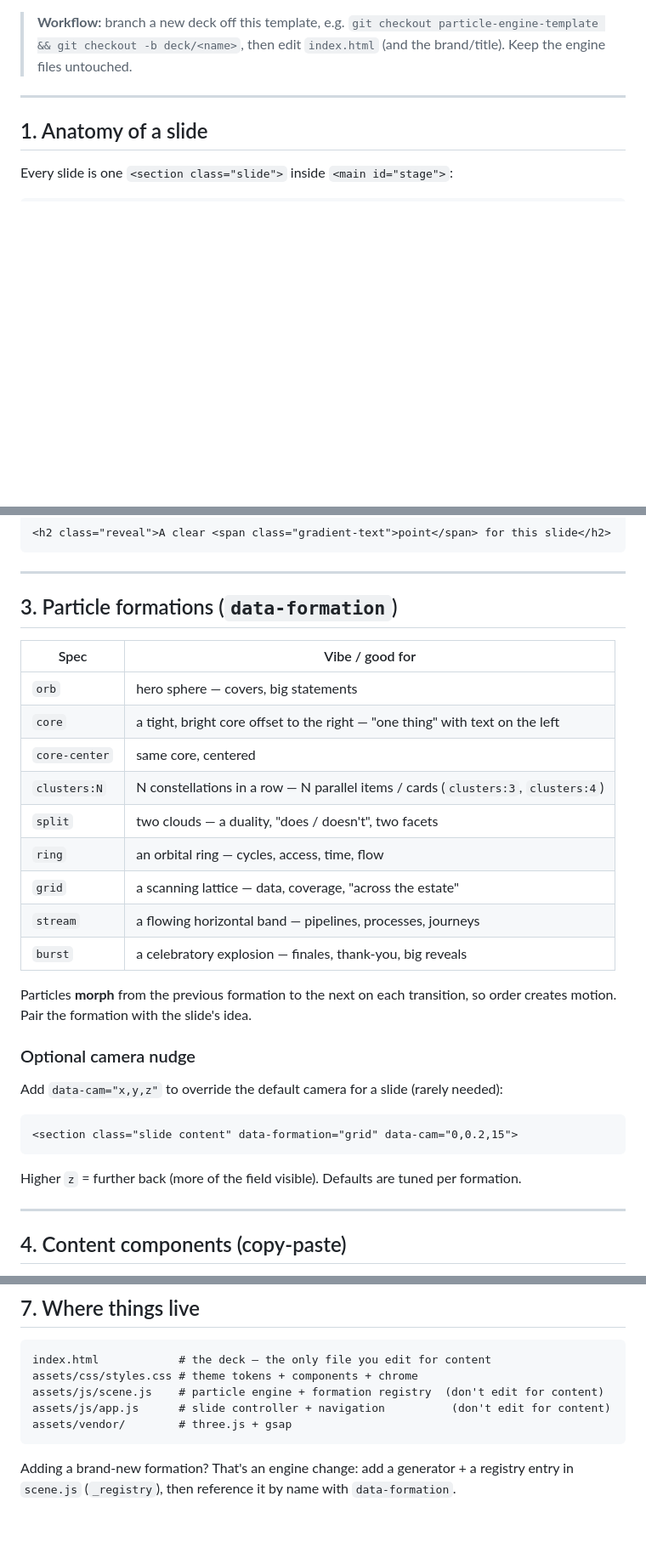
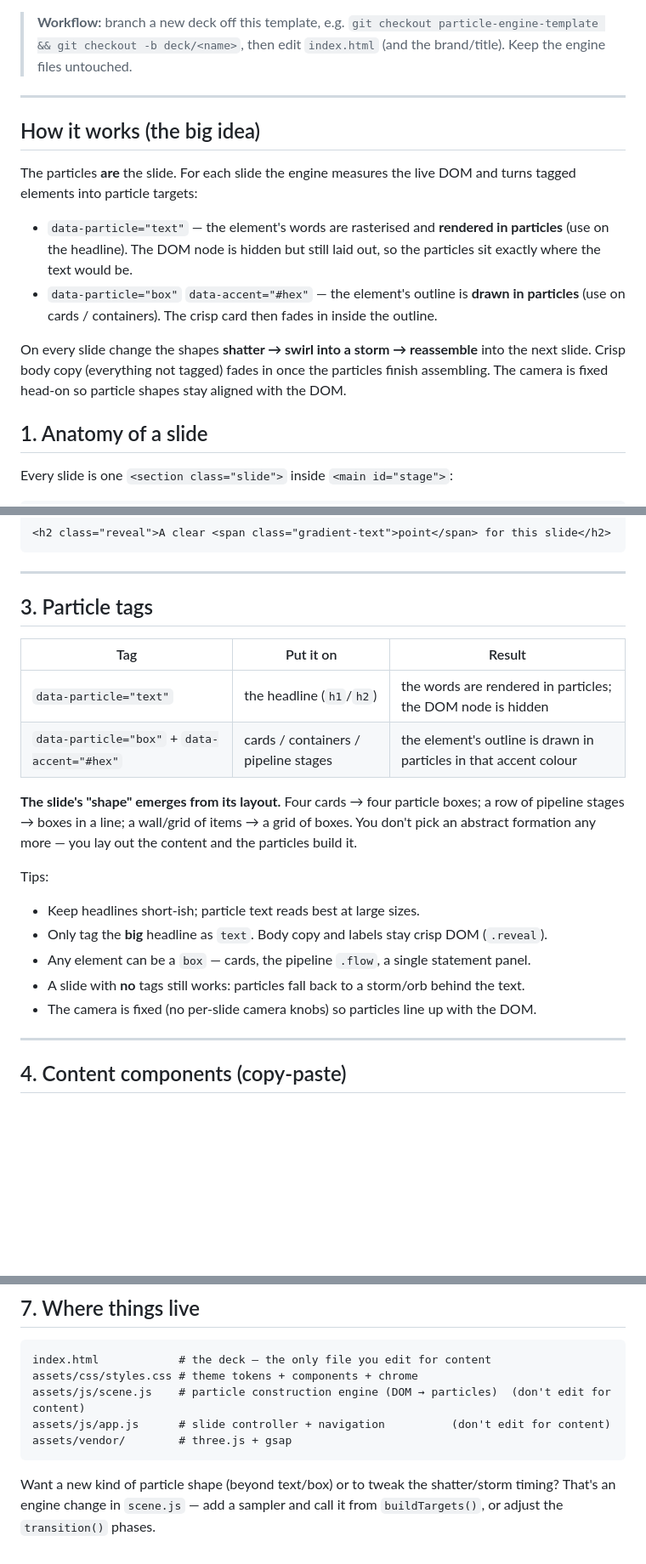
Before and after one commit to rizqureshy/AI-Activation-Channel-Partner-Sales, a Markdown page: AUTHORING.md, 3 parts joined by grey strips. Shown at 85% size. Rendered like a GitHub page; blank space fills up the shorter version.

````diff
--- a/AUTHORING.md
+++ b/AUTHORING.md
@@ -10,6 +10,21 @@ only write **HTML content** — no JavaScript changes required.
 
 ---
 
+## How it works (the big idea)
+
+The particles **are** the slide. For each slide the engine measures the live DOM and turns
+tagged elements into particle targets:
+
+- `data-particle="text"` — the element's words are rasterised and **rendered in particles**
+  (use on the headline). The DOM node is hidden but still laid out, so the particles sit
+  exactly where the text would be.
+- `data-particle="box"` `data-accent="#hex"` — the element's outline is **drawn in
+  particles** (use on cards / containers). The crisp card then fades in inside the outline.
+
+On every slide change the shapes **shatter → swirl into a storm → reassemble** into the next
+slide. Crisp body copy (everything not tagged) fades in once the particles finish assembling.
+The camera is fixed head-on so particle shapes stay aligned with the DOM.
+
 ## 1. Anatomy of a slide
 
 Every slide is one `<section class="slide">` inside `<main id="stage">`:
@@ -55,31 +79,23 @@ Wrap words in `gradient-text` to make them glow and radiate:
 
 ---
 
-## 3. Particle formations (`data-formation`)
+## 3. Particle tags
 
-| Spec | Vibe / good for |
-|------|-----------------|
-| `orb` | hero sphere — covers, big statements |
-| `core` | a tight, bright core offset to the right — "one thing" with text on the left |
-| `core-center` | same core, centered |
-| `clusters:N` | N constellations in a row — N parallel items / cards (`clusters:3`, `clusters:4`) |
-| `split` | two clouds — a duality, "does / doesn't", two facets |
-| `ring` | an orbital ring — cycles, access, time, flow |
-| `grid` | a scanning lattice — data, coverage, "across the estate" |
-| `stream` | a flowing horizontal band — pipelines, processes, journeys |
-| `burst` | a celebratory explosion — finales, thank-you, big reveals |
+| Tag | Put it on | Result |
+|-----|-----------|--------|
+| `data-particle="text"` | the headline (`h1`/`h2`) | the words are rendered in particles; the DOM node is hidden |
+| `data-particle="box"` + `data-accent="#hex"` | cards / containers / pipeline stages | the element's outline is drawn in particles in that accent colour |
 
-Particles **morph** from the previous formation to the next on each transition, so order
-creates motion. Pair the formation with the slide's idea.
+**The slide's "shape" emerges from its layout.** Four cards → four particle boxes; a row of
+pipeline stages → boxes in a line; a wall/grid of items → a grid of boxes. You don't pick an
+abstract formation any more — you lay out the content and the particles build it.
 
-### Optional camera nudge
-Add `data-cam="x,y,z"` to override the default camera for a slide (rarely needed):
-
-```html
-<section class="slide content" data-formation="grid" data-cam="0,0.2,15">
-```
-
-Higher `z` = further back (more of the field visible). Defaults are tuned per formation.
+Tips:
+- Keep headlines short-ish; particle text reads best at large sizes.
+- Only tag the **big** headline as `text`. Body copy and labels stay crisp DOM (`.reveal`).
+- Any element can be a `box` — cards, the pipeline `.flow`, a single statement panel.
+- A slide with **no** tags still works: particles fall back to a storm/orb behind the text.
+- The camera is fixed (no per-slide camera knobs) so particles line up with the DOM.
 
 ---
 
@@ -184,10 +200,11 @@ Deploy: push the deck branch and enable **GitHub Pages → Deploy from branch (r
 ```
 index.html            # the deck — the only file you edit for content
 assets/css/styles.css # theme tokens + components + chrome
-assets/js/scene.js    # particle engine + formation registry  (don't edit for content)
+assets/js/scene.js    # particle construction engine (DOM → particles)  (don't edit for content)
 assets/js/app.js      # slide controller + navigation          (don't edit for content)
 assets/vendor/        # three.js + gsap
 ```
 
-Adding a brand-new formation? That's an engine change: add a generator + a registry entry
-in `scene.js` (`_registry`), then reference it by name with `data-formation`.
+Want a new kind of particle shape (beyond text/box) or to tweak the shatter/storm timing?
+That's an engine change in `scene.js` — add a sampler and call it from `buildTargets()`, or
+adjust the `transition()` phases.
````
Also changed, not shown: other parts of AUTHORING.md (+12 -3 lines), README.md (+19 -13 lines), docs/preview/01-cover.png, docs/preview/02-content.png, docs/preview/03-closing.png (deleted), docs/preview/03-storm.png (added), 4 other files.
